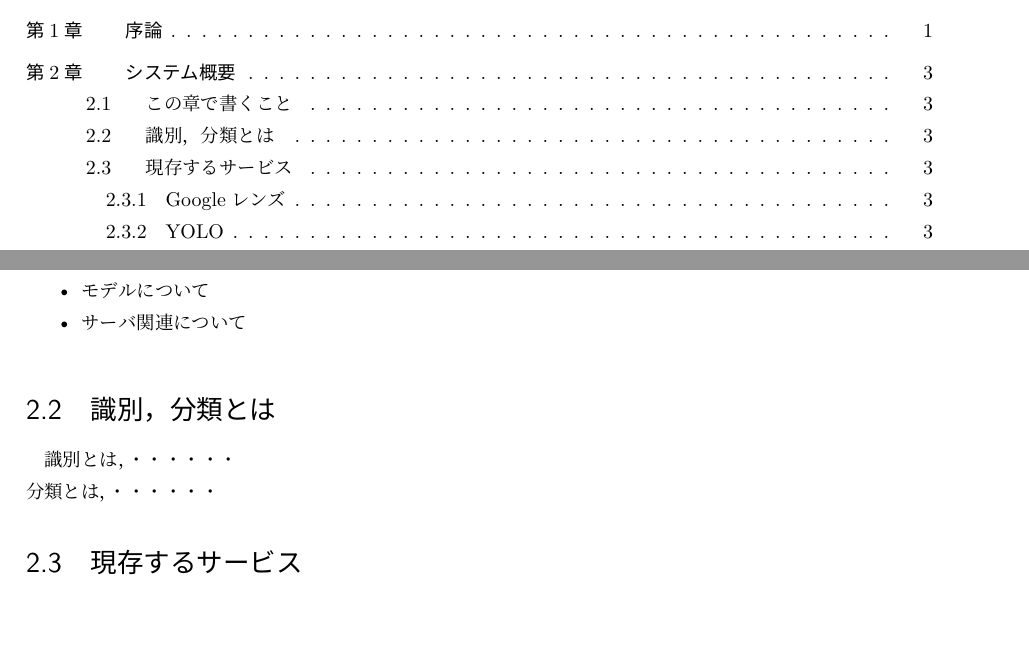
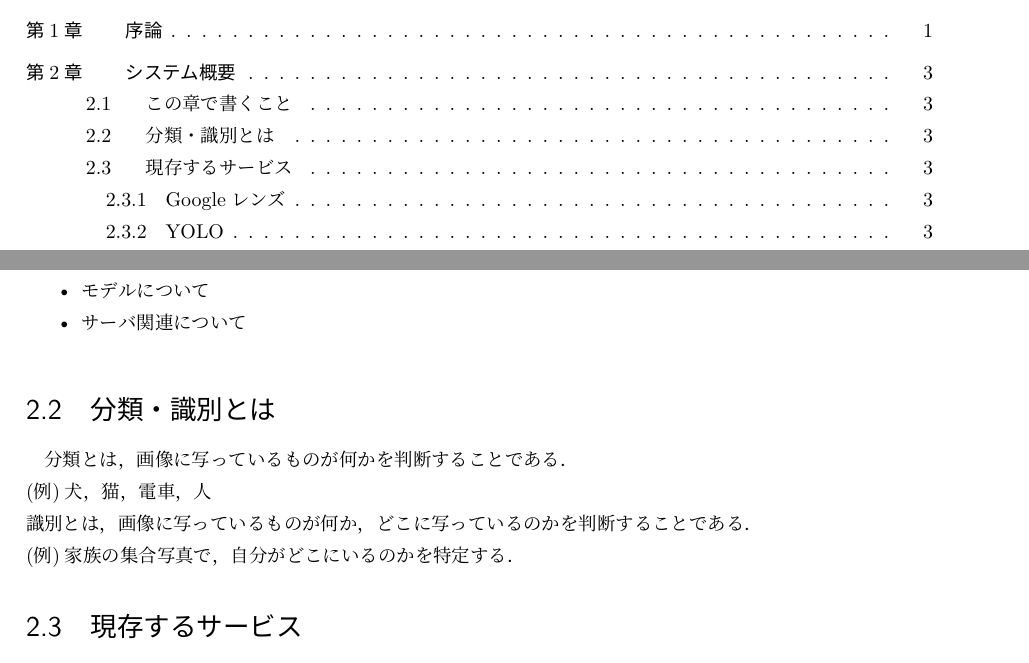
Before and after one commit to urorontea/ssd_mint, a LaTeX book (paper/paper.tex, which reads paper/chap2.tex): two parts of pages 5 and 10 of 24, joined at a grey line, cut so that both start at the same text, the shorter picture padded with empty space. The pictures show the PDF file paper/paper.pdf that the author committed with the source.

Commit message:
何かを追加し

```diff
--- a/paper/chap2.tex
+++ b/paper/chap2.tex
@@ -11,9 +11,12 @@
 	\item サーバ関連について
 	%\item もしかしたらあんまり書くことないかも
 \end{itemize}
-\section{識別，分類とは}
-識別とは，・・・・・・\\
-分類とは，・・・・・・
+\section{分類・識別とは}
+%参考文献：https://business.ntt-east.co.jp/content/cloudsolution/column-391.html
+分類とは，画像に写っているものが何かを判断することである．\\
+(例)犬，猫，電車，人\\
+識別とは，画像に写っているものが何か，どこに写っているのかを判断することである．\\
+(例)家族の集合写真で，自分がどこにいるのかを特定する．
 \section{現存するサービス}
 \begin{itemize}
 	\item Google レンズ
```
Also changed, not shown: paper/chap2/fig/system.pdf (added), paper/chap4/fig/a.pdf (added), paper/paper.pdf, 5 other files.
